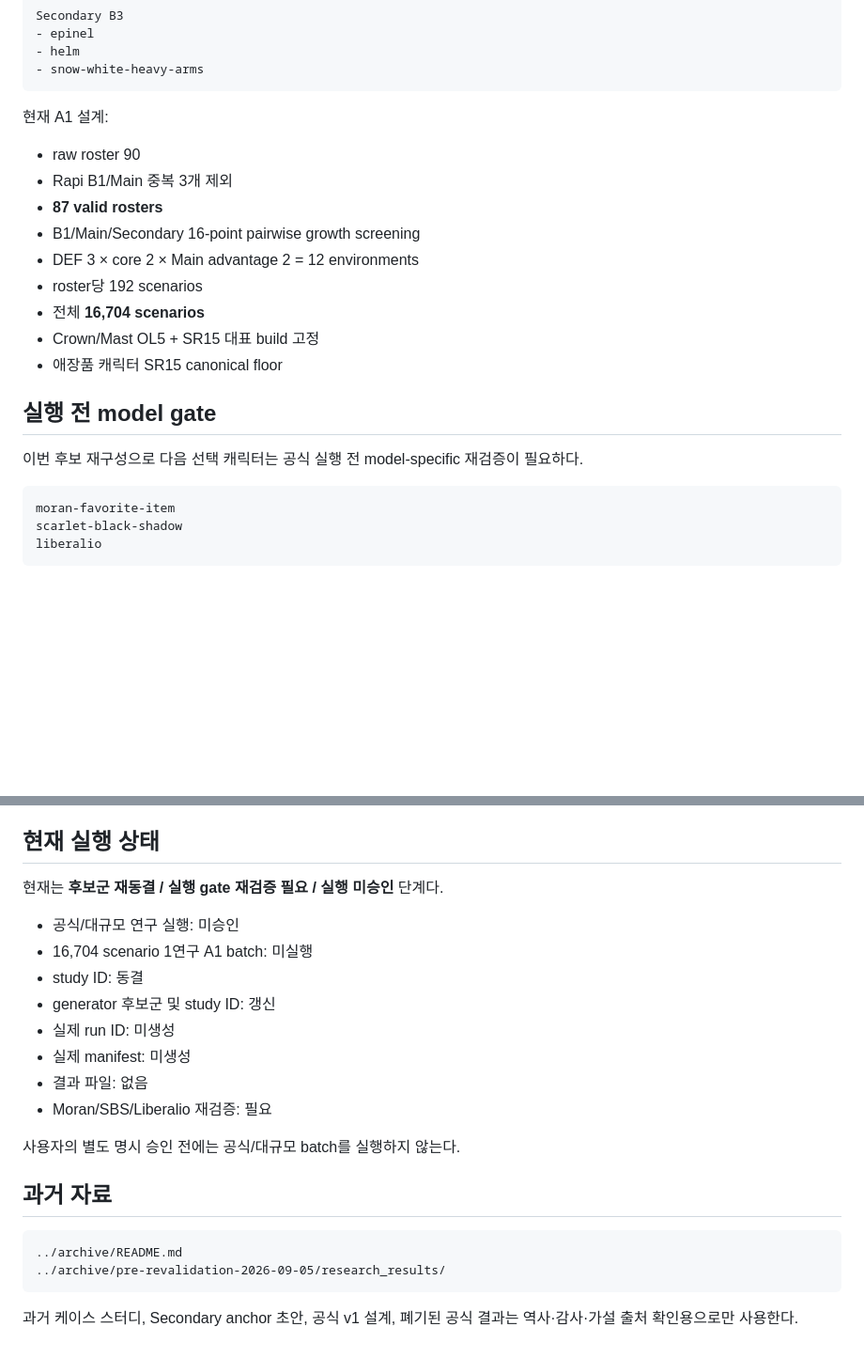
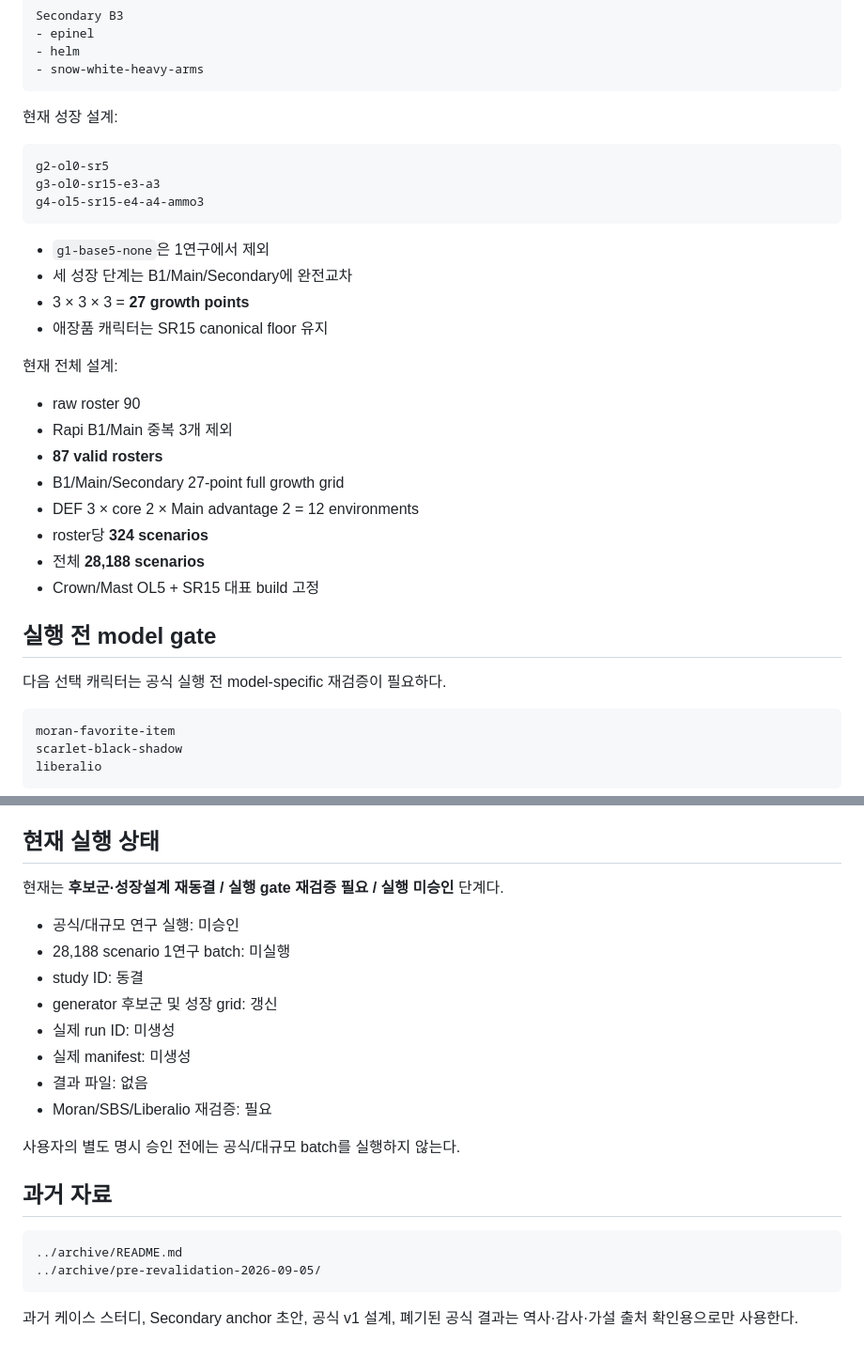
Before and after one commit to asdadas1113/crown-mast-engine, a Markdown page: research_results/README.md, 2 parts joined by grey strips. Shown at 94% size. Drawn GitHub-style; blank space fills up the shorter version.

Commit message:
Update Study 1 active summary for full27 growth grid

````diff
--- a/research_results/README.md
+++ b/research_results/README.md
@@ -74,21 +74,33 @@ Secondary B3
 - snow-white-heavy-arms
 ```
 
-현재 A1 설계:
+현재 성장 설계:
+
+```text
+g2-ol0-sr5
+g3-ol0-sr15-e3-a3
+g4-ol5-sr15-e4-a4-ammo3
+```
+
+- `g1-base5-none`은 1연구에서 제외
+- 세 성장 단계는 B1/Main/Secondary에 완전교차
+- 3 × 3 × 3 = **27 growth points**
+- 애장품 캐릭터는 SR15 canonical floor 유지
+
+현재 전체 설계:
 
 - raw roster 90
 - Rapi B1/Main 중복 3개 제외
 - **87 valid rosters**
-- B1/Main/Secondary 16-point pairwise growth screening
+- B1/Main/Secondary 27-point full growth grid
 - DEF 3 × core 2 × Main advantage 2 = 12 environments
-- roster당 192 scenarios
-- 전체 **16,704 scenarios**
+- roster당 **324 scenarios**
+- 전체 **28,188 scenarios**
 - Crown/Mast OL5 + SR15 대표 build 고정
-- 애장품 캐릭터 SR15 canonical floor
 
 ## 실행 전 model gate
 
-이번 후보 재구성으로 다음 선택 캐릭터는 공식 실행 전 model-specific 재검증이 필요하다.
+다음 선택 캐릭터는 공식 실행 전 model-specific 재검증이 필요하다.
 
 ```text
 moran-favorite-item
@@ -104,12 +116,12 @@ liberalio
 
 ## 현재 실행 상태
 
-현재는 **후보군 재동결 / 실행 gate 재검증 필요 / 실행 미승인** 단계다.
+현재는 **후보군·성장설계 재동결 / 실행 gate 재검증 필요 / 실행 미승인** 단계다.
 
 - 공식/대규모 연구 실행: 미승인
-- 16,704 scenario 1연구 A1 batch: 미실행
+- 28,188 scenario 1연구 batch: 미실행
 - study ID: 동결
-- generator 후보군 및 study ID: 갱신
+- generator 후보군 및 성장 grid: 갱신
 - 실제 run ID: 미생성
 - 실제 manifest: 미생성
 - 결과 파일: 없음
@@ -121,7 +133,7 @@ liberalio
 
 ```text
 ../archive/README.md
-../archive/pre-revalidation-2026-09-05/research_results/
+../archive/pre-revalidation-2026-09-05/
 ```
 
 과거 케이스 스터디, Secondary anchor 초안, 공식 v1 설계, 폐기된 공식 결과는 역사·감사·가설 출처 확인용으로만 사용한다.
````
